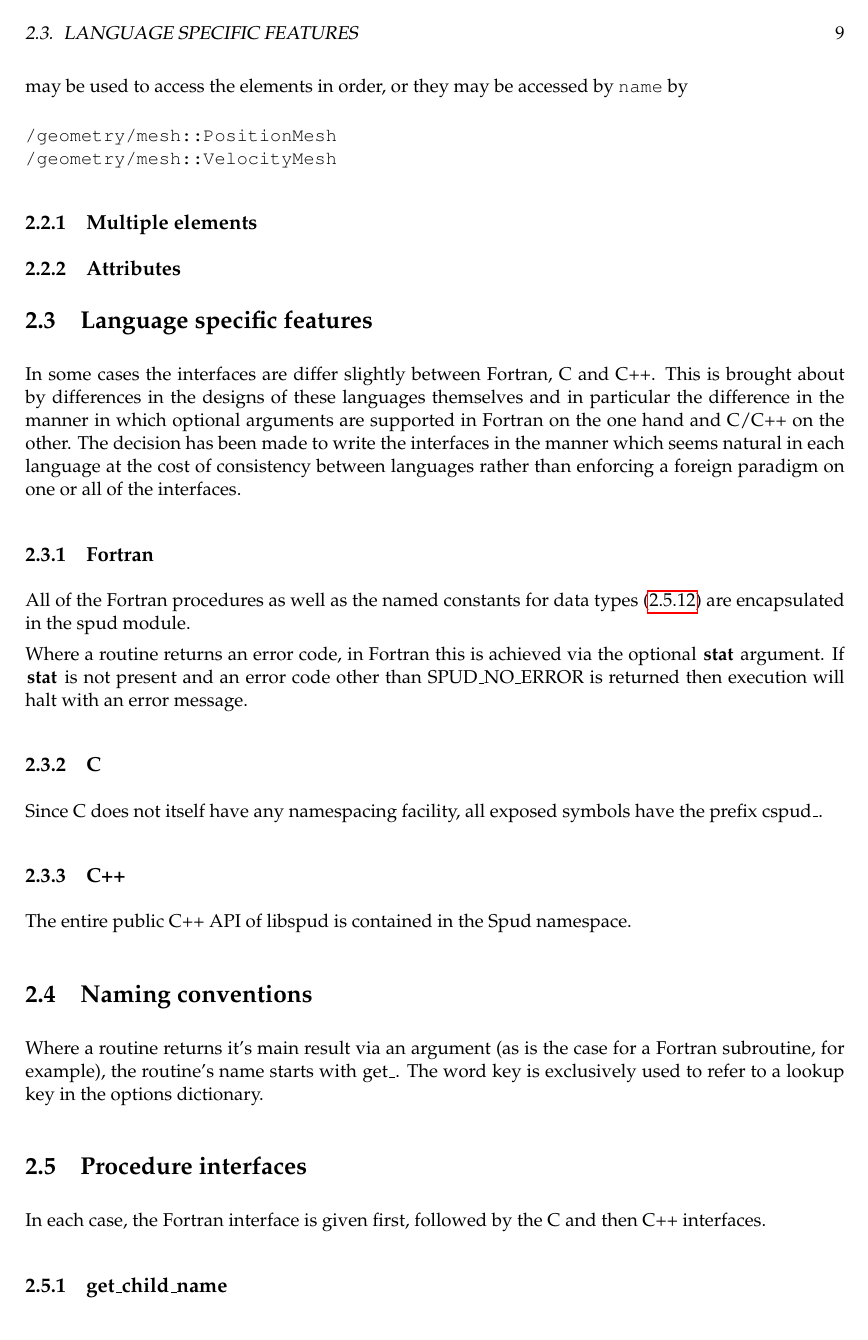
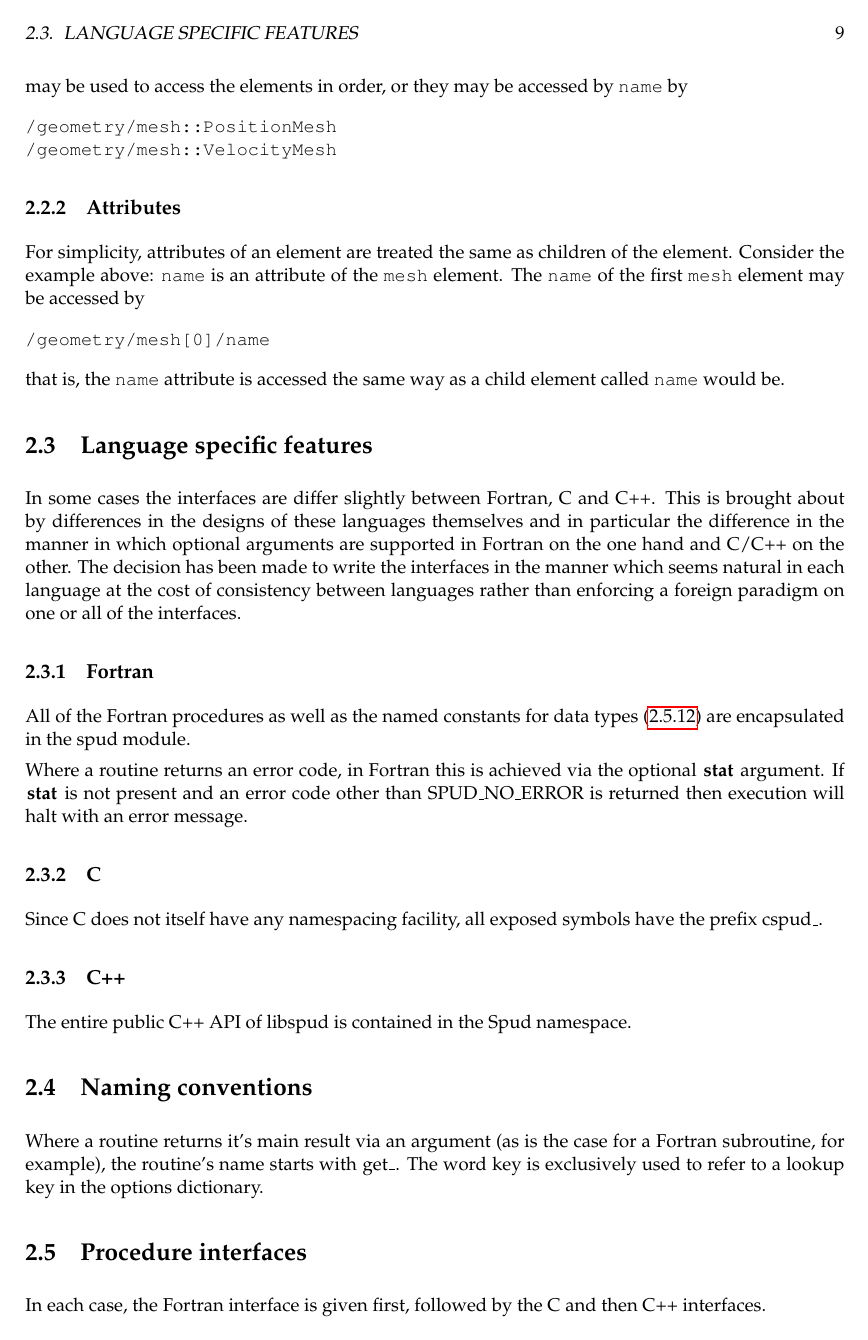
Before and after one commit to FluidityProject/spud, a LaTeX book (doc/spud_manual.tex): page 9 of 20. Compiled offline with pdfLaTeX.

Commit message:
More doc work

```diff
--- a/doc/spud_manual.tex
+++ b/doc/spud_manual.tex
@@ -196,9 +197,16 @@ by \verb+name+ by
 /geometry/mesh::VelocityMesh
 \end{verbatim}
 
-\subsection{Multiple elements}
-
 \subsection{Attributes}
+For simplicity, attributes of an element are treated the same as children
+of the element. Consider the example above: \verb+name+ is an attribute
+of the \verb+mesh+ element. The \verb+name+ of the first \verb+mesh+ element
+may be accessed by
+\begin{verbatim}
+/geometry/mesh[0]/name
+\end{verbatim}
+that is, the \verb+name+ attribute is accessed the same way as a child element
+called \verb+name+ would be.
 
 \section{Language specific features}
 
```
Also changed, not shown: doc/spud_manual.tex (5 more changed lines).
